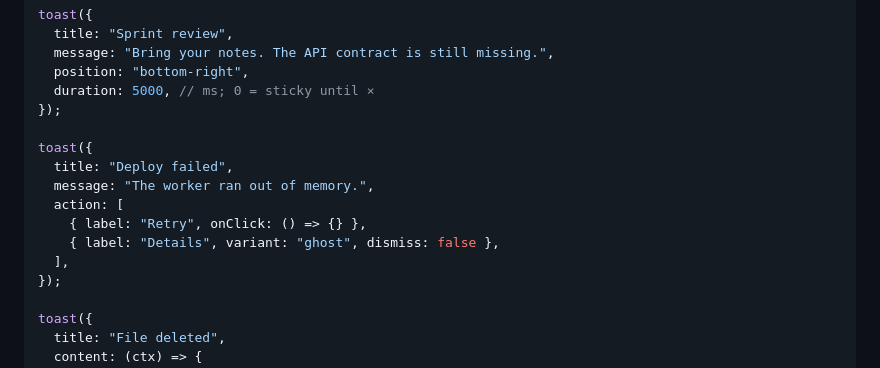
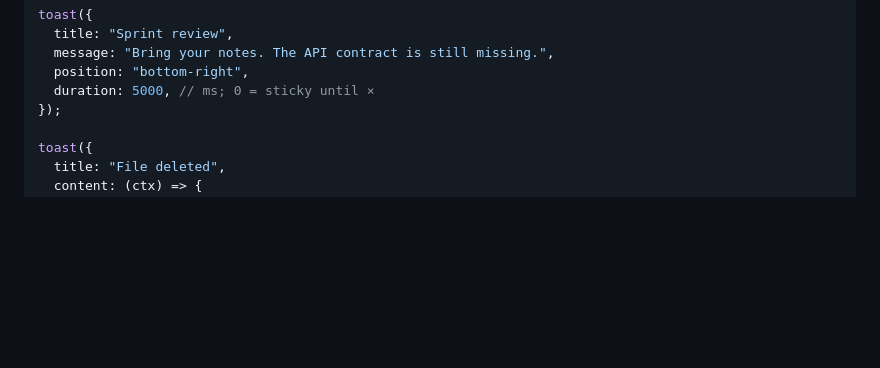
Before and after one commit to batuhanbaybas/pip-toaster, a Markdown page: README.md, the part around the change. Drawn GitHub-style; blank space fills up the shorter version.

Commit message:
Remove obsolete toast notification for deployment failure from README and retain the toast for file deletion. Streamline documentation to reflect current notification features.

```diff
--- a/README.md
+++ b/README.md
@@ -37,15 +37,6 @@ toast({
   message: "Bring your notes. The API contract is still missing.",
   position: "bottom-right",
   duration: 5000, // ms; 0 = sticky until ×
-});
-
-toast({
-  title: "Deploy failed",
-  message: "The worker ran out of memory.",
-  action: [
-    { label: "Retry", onClick: () => {} },
-    { label: "Details", variant: "ghost", dismiss: false },
-  ],
 });
 
 toast({
```
